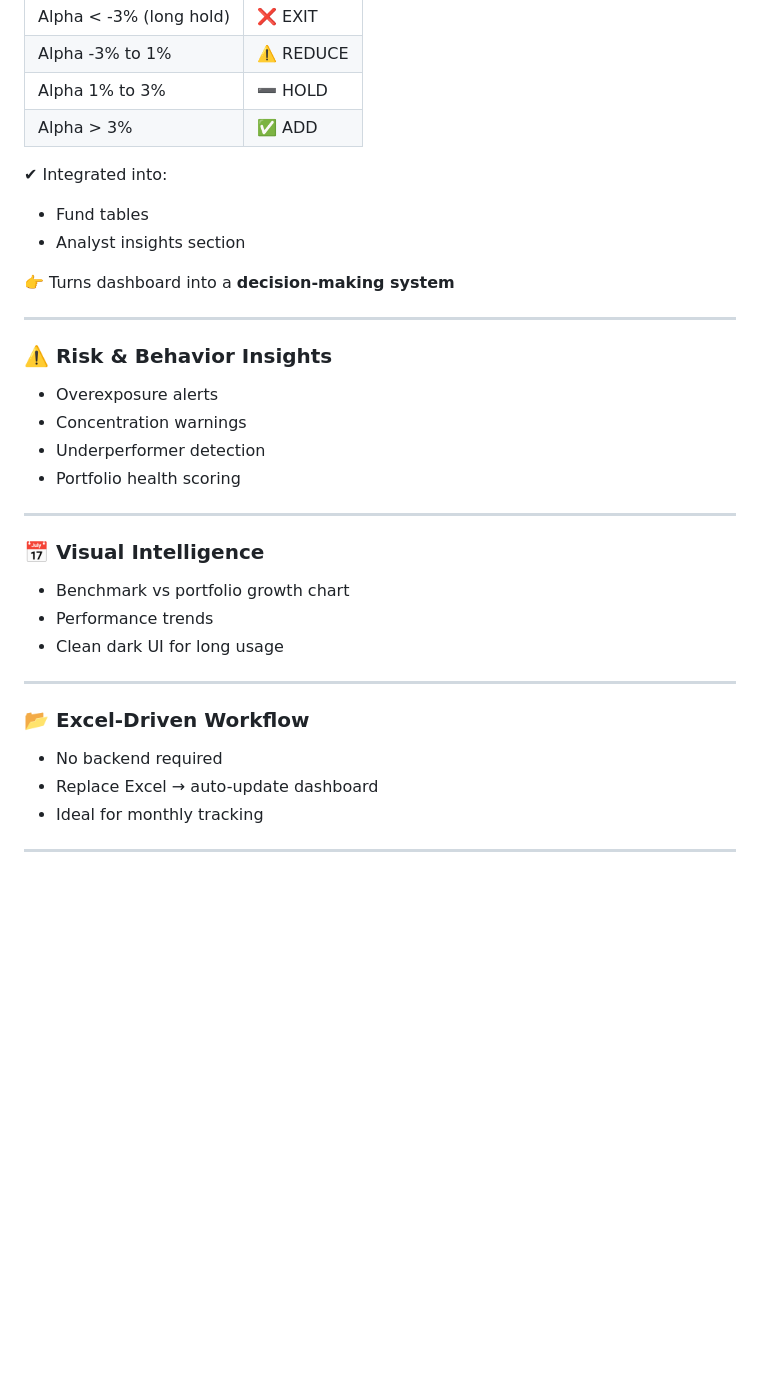
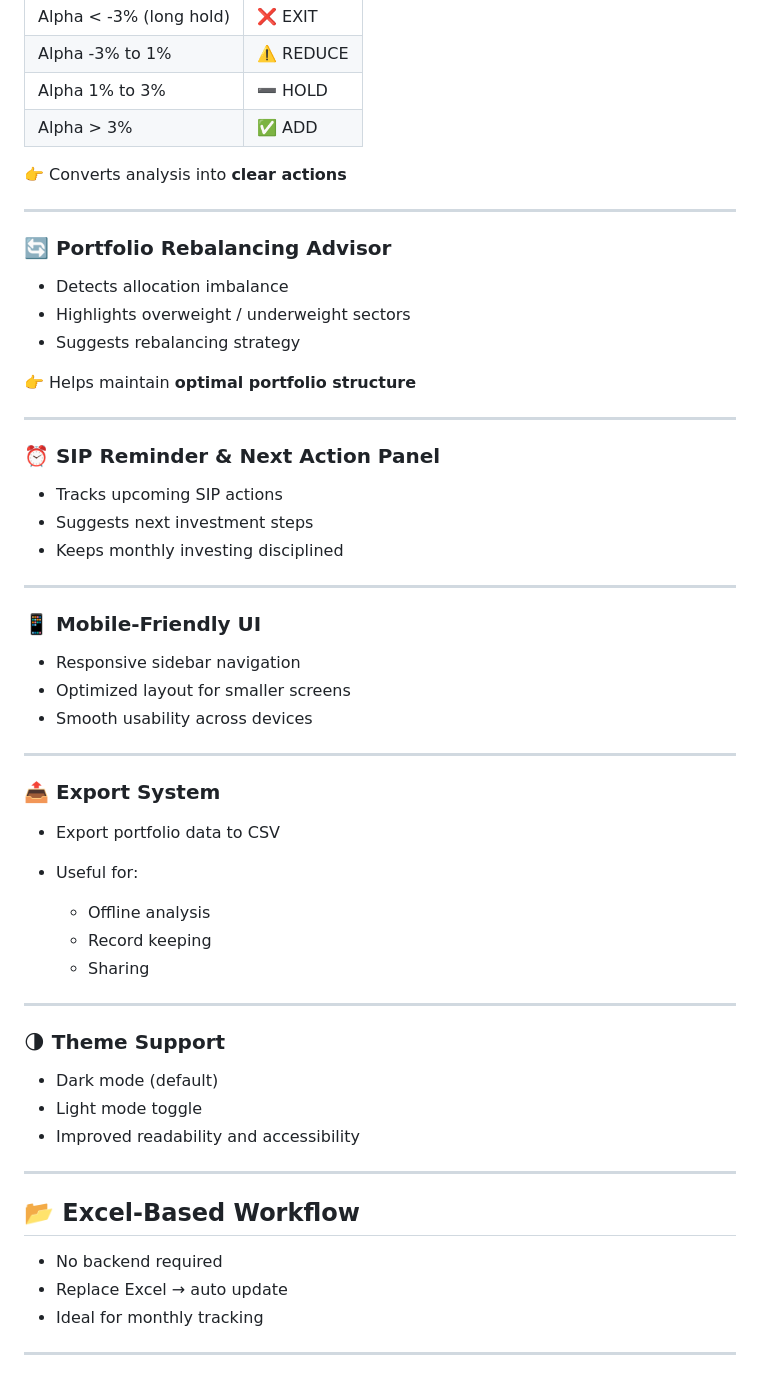
Before and after one commit to riyazpanarwala/portfin, a Markdown page: README.md, the part around one of its changes. GitHub-like rendering; blank space fills up the shorter version.

```diff
--- a/README.md
+++ b/README.md
@@ -82,36 +65,59 @@ Each fund is automatically classified:
 | Alpha 1% to 3%          | ➖ HOLD    |
 | Alpha > 3%              | ✅ ADD     |
 
-✔ Integrated into:
-
-* Fund tables
-* Analyst insights section
-
-👉 Turns dashboard into a **decision-making system**
+👉 Converts analysis into **clear actions**
 
 ---
 
-### ⚠️ Risk & Behavior Insights
+### 🔄 Portfolio Rebalancing Advisor
 
-* Overexposure alerts
-* Concentration warnings
-* Underperformer detection
-* Portfolio health scoring
+* Detects allocation imbalance
+* Highlights overweight / underweight sectors
+* Suggests rebalancing strategy
+
+👉 Helps maintain **optimal portfolio structure**
 
 ---
 
-### 📅 Visual Intelligence
+### ⏰ SIP Reminder & Next Action Panel
 
-* Benchmark vs portfolio growth chart
-* Performance trends
-* Clean dark UI for long usage
+* Tracks upcoming SIP actions
+* Suggests next investment steps
+* Keeps monthly investing disciplined
 
 ---
 
-### 📂 Excel-Driven Workflow
+### 📱 Mobile-Friendly UI
+
+* Responsive sidebar navigation
+* Optimized layout for smaller screens
+* Smooth usability across devices
+
+---
+
+### 📤 Export System
+
+* Export portfolio data to CSV
+* Useful for:
+
+  * Offline analysis
+  * Record keeping
+  * Sharing
+
+---
+
+### 🌗 Theme Support
+
+* Dark mode (default)
+* Light mode toggle
+* Improved readability and accessibility
+
+---
+
+## 📂 Excel-Based Workflow
 
 * No backend required
-* Replace Excel → auto-update dashboard
+* Replace Excel → auto update
 * Ideal for monthly tracking
 
 ---
```
Also changed, not shown: other parts of README.md (+37 -72 lines).
